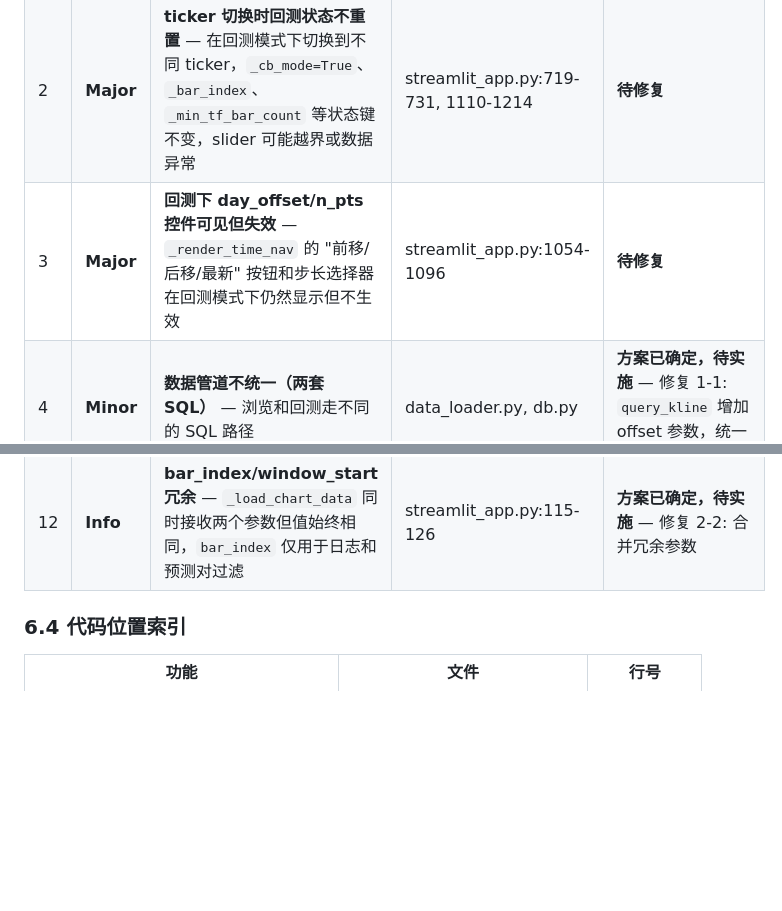
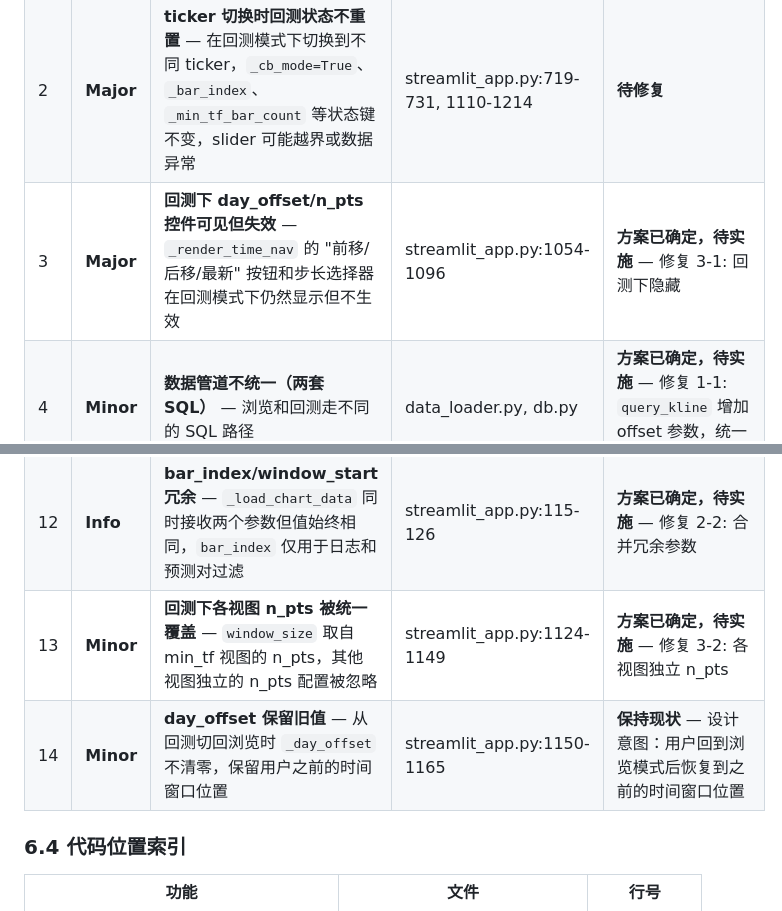
Before and after one commit to pxf0797/filter-algorithms-research, a Markdown page: docs/backtest-comparison-report.md, 2 parts joined by grey strips. Drawn GitHub-style; blank space fills up the shorter version.

```diff
--- a/docs/backtest-comparison-report.md
+++ b/docs/backtest-comparison-report.md
@@ -486,7 +527,7 @@ if ticker_code and ticker_code != AppState.get("_fetched_ticker"):
 |---|--------|------|------|---------|
 | 1 | ~~Major~~ | ~~force_full 每次渲染重写 parquet~~ | data_loader.py | **Phase1 已修复** |
 | 2 | **Major** | **ticker 切换时回测状态不重置** — 在回测模式下切换到不同 ticker，`_cb_mode=True`、`_bar_index`、`_min_tf_bar_count` 等状态键不变，slider 可能越界或数据异常 | streamlit_app.py:719-731, 1110-1214 | **待修复** |
-| 3 | **Major** | **回测下 day_offset/n_pts 控件可见但失效** — `_render_time_nav` 的 "前移/后移/最新" 按钮和步长选择器在回测模式下仍然显示但不生效 | streamlit_app.py:1054-1096 | **待修复** |
+| 3 | **Major** | **回测下 day_offset/n_pts 控件可见但失效** — `_render_time_nav` 的 "前移/后移/最新" 按钮和步长选择器在回测模式下仍然显示但不生效 | streamlit_app.py:1054-1096 | **方案已确定，待实施** — 修复 3-1: 回测下隐藏 |
 | 4 | **Minor** | **数据管道不统一（两套 SQL）** — 浏览和回测走不同的 SQL 路径 | data_loader.py, db.py | **方案已确定，待实施** — 修复 1-1: `query_kline` 增加 offset 参数，统一 SQL 查询路径 |
 | 5 | **Minor** | **高周期 bar_index 小时无数据报错** — 当 min_tf 周期的 bar_count 很小时，slider 范围计算可能出错 | streamlit_app.py:1197-1200 | **待修复** |
 | 6 | **Minor** | **退出回测时 `_day_offset` 不被重置** — 退出回测模式时 `_day_offset` 保留切出前的值，不会重置为 0 | streamlit_app.py:1150-1165 | **待修复** |
@@ -496,6 +537,8 @@ if ticker_code and ticker_code != AppState.get("_fetched_ticker"):
 | 10 | **Minor** | **API 回退路径不截断** — parquet 不存在时回退到 yfinance API，两个模式都没有在此路径上应用窗口截断 | streamlit_app.py:158-163 | **方案已确定，待实施** — 修复 1-3: API 回退分支增加窗口截断 |
 | 11 | **Minor** | **4 视图时间不对齐** — 回测模式下各 TF 用同一行号偏移 `window_start`，不同周期的 bar 数量不同，同一行号对应完全不同的日期 | streamlit_app.py:121-126, data_loader.py:143-148 | **方案已确定，待实施** — 修复 2-1: 改为 cutoff_date 日期对齐 |
 | 12 | **Info** | **bar_index/window_start 冗余** — `_load_chart_data` 同时接收两个参数但值始终相同，`bar_index` 仅用于日志和预测对过滤 | streamlit_app.py:115-126 | **方案已确定，待实施** — 修复 2-2: 合并冗余参数 |
+| 13 | **Minor** | **回测下各视图 n_pts 被统一覆盖** — `window_size` 取自 min_tf 视图的 n_pts，其他视图独立的 n_pts 配置被忽略 | streamlit_app.py:1124-1149 | **方案已确定，待实施** — 修复 3-2: 各视图独立 n_pts |
+| 14 | **Minor** | **day_offset 保留旧值** — 从回测切回浏览时 `_day_offset` 不清零，保留用户之前的时间窗口位置 | streamlit_app.py:1150-1165 | **保持现状** — 设计意图：用户回到浏览模式后恢复到之前的时间窗口位置 |
 
 ### 6.4 代码位置索引
 
```
Also changed, not shown: other parts of docs/backtest-comparison-report.md (+41 -0 lines).
